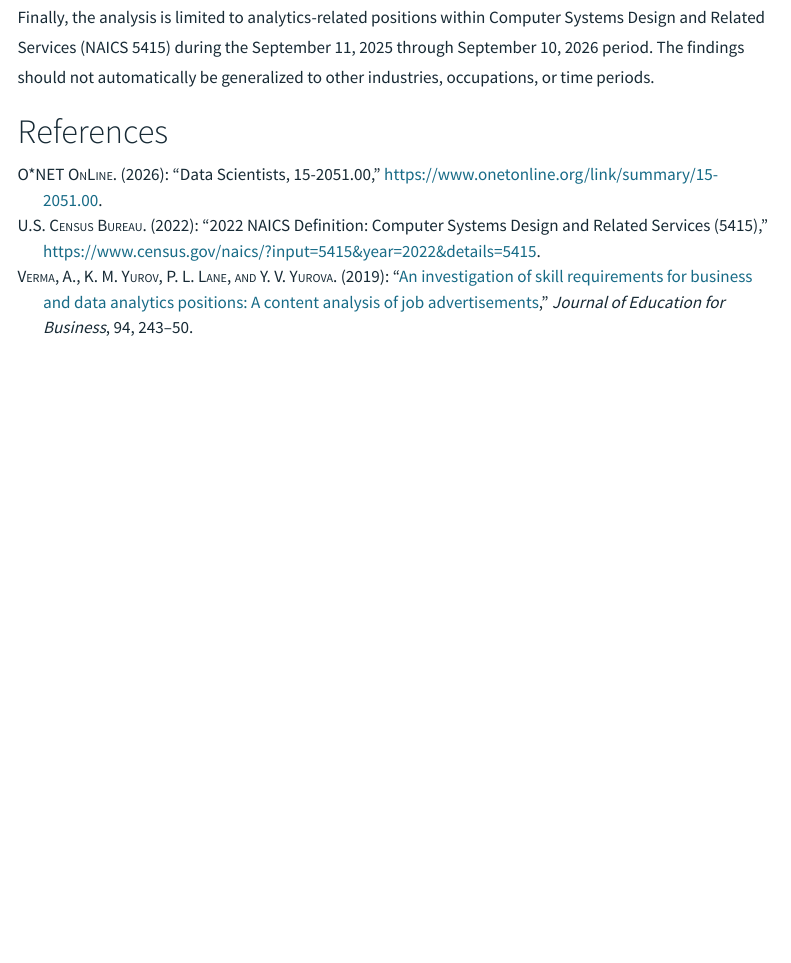
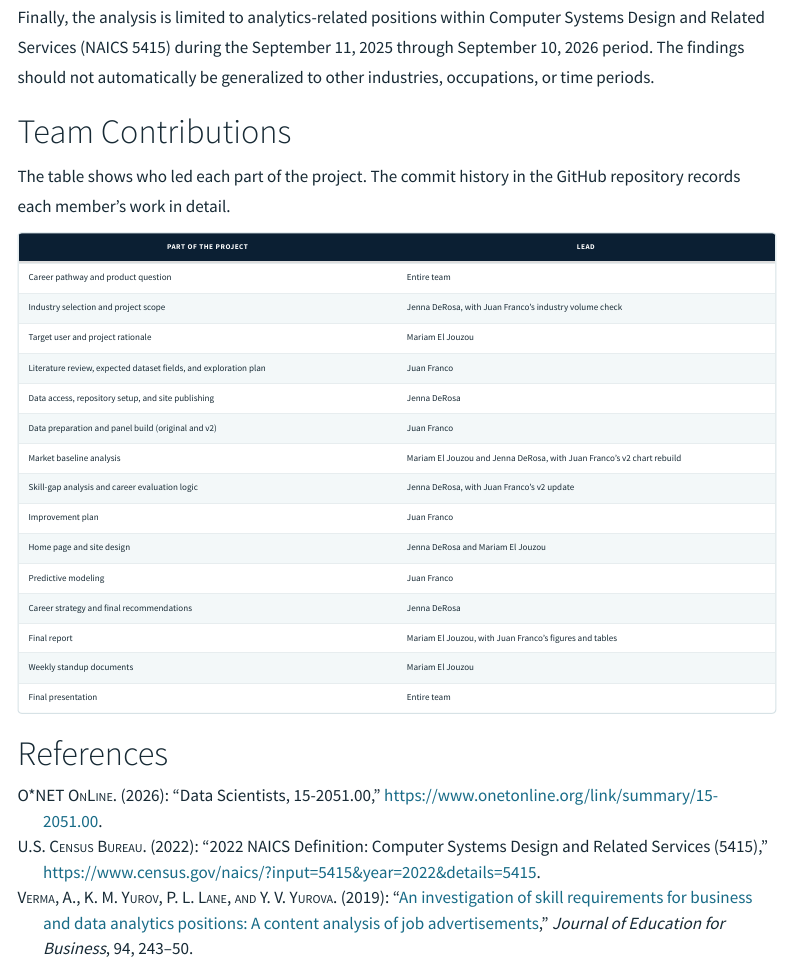
Before and after one commit to JennaDer/METAD688_Group2, a Quarto document (final_report.qmd): the page in a window 1100 px wide, from 12050 px down. Rendered offline with R 4.5, knitr and Pandoc in place of Quarto, with nearby package versions; drawn as R Markdown's standard HTML page in place of the format the file asks for; menus at the side of the page are left out.

Commit message:
Add team contributions section to the final report

```diff
--- a/final_report.qmd
+++ b/final_report.qmd
@@ -187,6 +187,28 @@ The dataset contains job advertisements rather than hiring outcomes. It shows wh
 
 Finally, the analysis is limited to analytics-related positions within Computer Systems Design and Related Services (NAICS 5415) during the September 11, 2025 through September 10, 2026 period. The findings should not automatically be generalized to other industries, occupations, or time periods.
 
+# Team Contributions
+
+The table shows who led each part of the project. The commit history in the GitHub repository records each member's work in detail.
+
+| Part of the project | Lead |
+|---|---|
+| Career pathway and product question | Entire team |
+| Industry selection and project scope | Jenna DeRosa, with Juan Franco's industry volume check |
+| Target user and project rationale | Mariam El Jouzou |
+| Literature review, expected dataset fields, and exploration plan | Juan Franco |
+| Data access, repository setup, and site publishing | Jenna DeRosa |
+| Data preparation and panel build (original and v2) | Juan Franco |
+| Market baseline analysis | Mariam El Jouzou and Jenna DeRosa, with Juan Franco's v2 chart rebuild |
+| Skill-gap analysis and career evaluation logic | Jenna DeRosa, with Juan Franco's v2 update |
+| Improvement plan | Juan Franco |
+| Home page and site design | Jenna DeRosa and Mariam El Jouzou |
+| Predictive modeling | Juan Franco |
+| Career strategy and final recommendations | Jenna DeRosa |
+| Final report | Mariam El Jouzou, with Juan Franco's figures and tables |
+| Weekly standup documents | Mariam El Jouzou |
+| Final presentation | Entire team |
+
 # References {.unnumbered}
 
 :::: {#refs}
```
Also changed, not shown: 1 other file.
